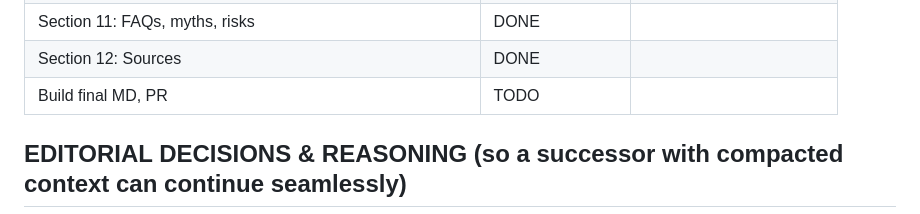
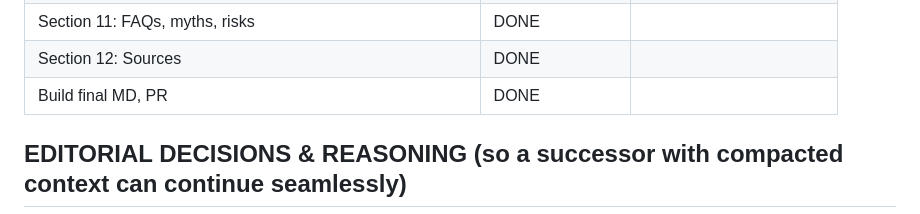
Before and after one commit to gorg667/career-guide, a Markdown page: HANDOFF.md, the part around the change. Drawn GitHub-style.

Commit message:
docs: HANDOFF final row DONE

```diff
--- a/HANDOFF.md
+++ b/HANDOFF.md
@@ -45,7 +45,7 @@
 | Section 10: Comparison tables + decision matrix | DONE | |
 | Section 11: FAQs, myths, risks | DONE | |
 | Section 12: Sources | DONE | |
-| Build final MD, PR | TODO | |
+| Build final MD, PR | DONE | |
 
 ## EDITORIAL DECISIONS & REASONING (so a successor with compacted context can continue seamlessly)
 
```
